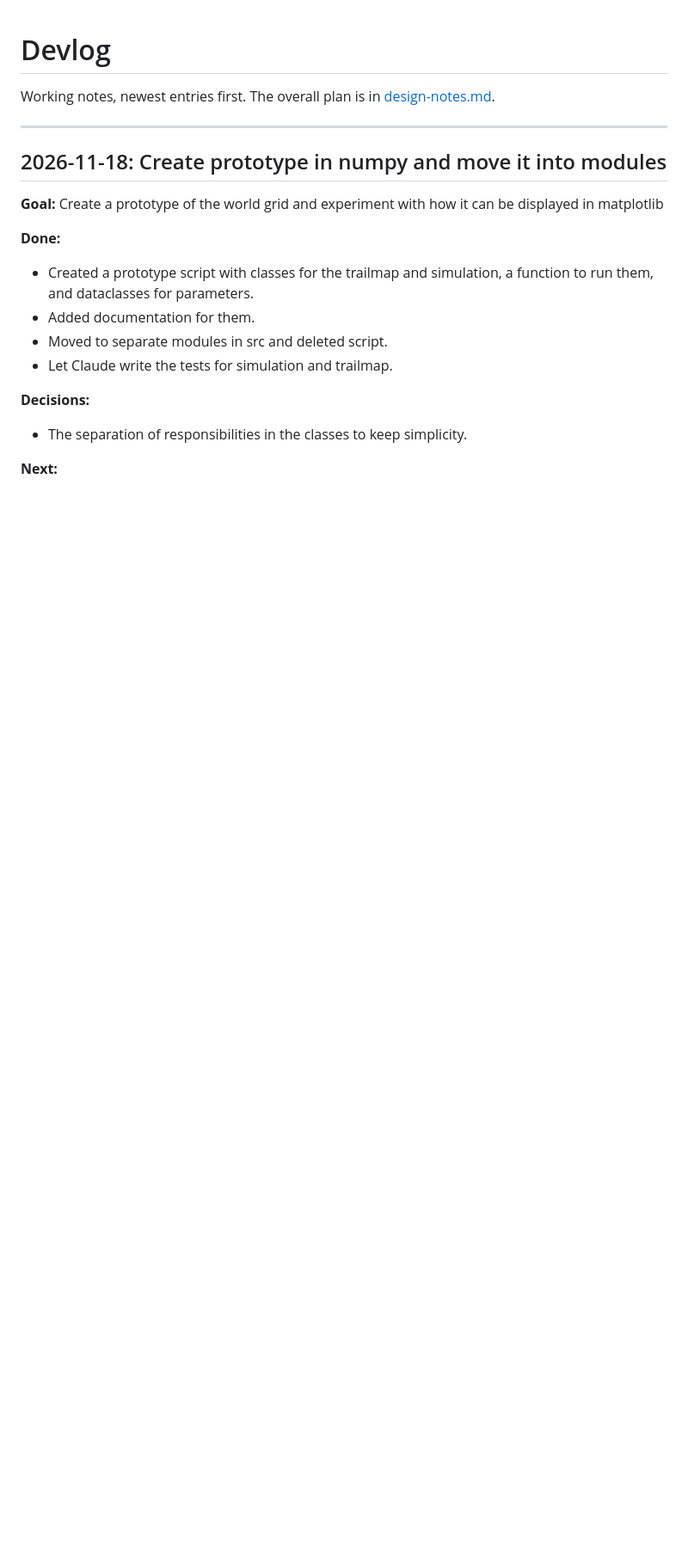
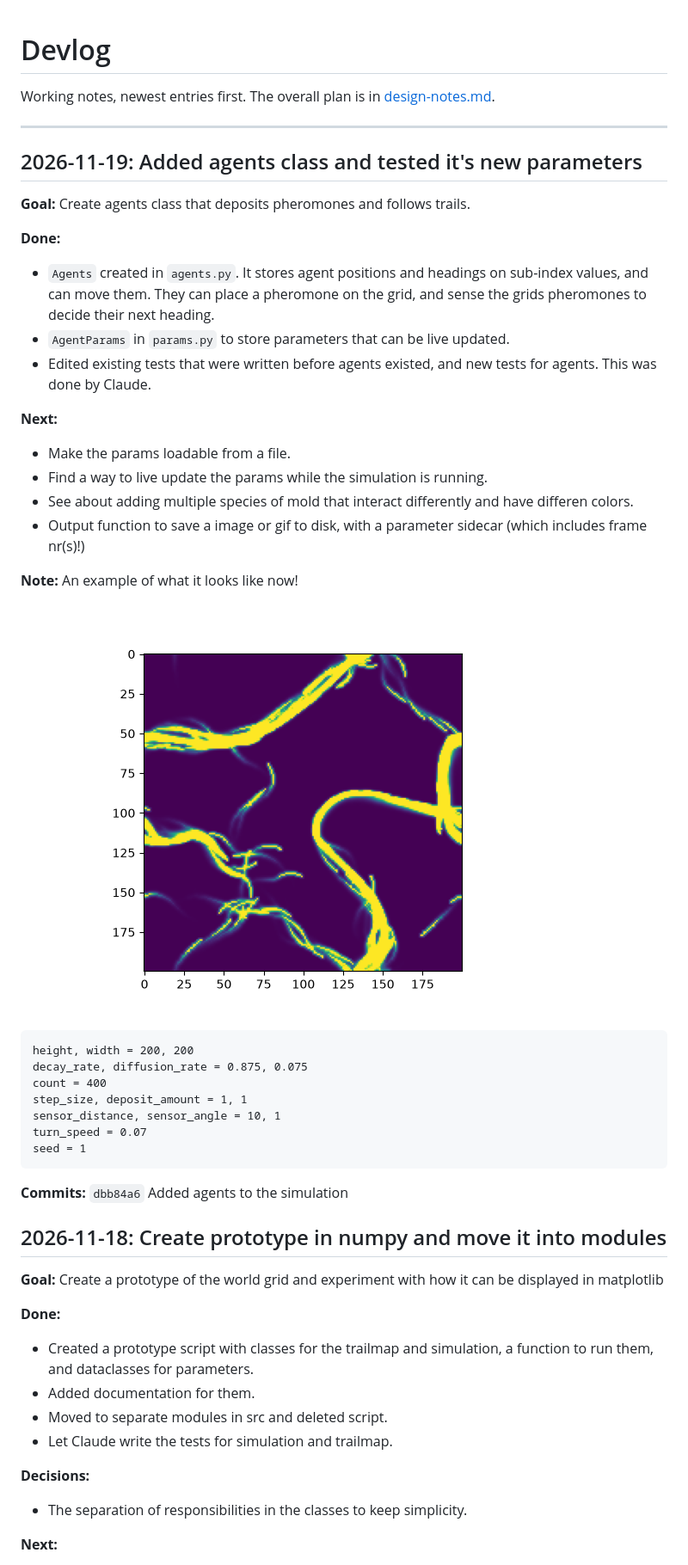
Before and after one commit to jessefontaine/physarum, a Markdown page: docs/devlog.md, the part around one of its changes. Shown at 86% size. GitHub-like rendering; pictures changed too: docs/img/2026-11-19_first-networks.png (added); blank space fills up the shorter version.

Commit message:
Devlog update 2026-11-19

````diff
--- a/docs/devlog.md
+++ b/docs/devlog.md
@@ -3,6 +3,37 @@
 Working notes, newest entries first. The overall plan is in [design-notes.md](design-notes.md).
 
 ---
+
+## 2026-11-19: Added agents class and tested it's new parameters
+
+**Goal:** Create agents class that deposits pheromones and follows trails.
+
+**Done:**
+- `Agents` created in `agents.py`. It stores agent positions and headings on sub-index values, and can move them. They can place a pheromone on the grid, and sense the grids pheromones to decide their next heading.
+- `AgentParams` in `params.py` to store parameters that can be live updated.
+- Edited existing tests that were written before agents existed, and new tests for agents. This was done by Claude.
+
+**Next:**
+- Make the params loadable from a file.
+- Find a way to live update the params while the simulation is running.
+- See about adding multiple species of mold that interact differently and have differen colors.
+- Output function to save a image or gif to disk, with a parameter sidecar (which includes frame nr(s)!)
+
+**Note:**
+An example of what it looks like now!
+
+![First networks](img/2026-11-19_first-networks.png)
+```
+height, width = 200, 200
+decay_rate, diffusion_rate = 0.875, 0.075
+count = 400
+step_size, deposit_amount = 1, 1
+sensor_distance, sensor_angle = 10, 1
+turn_speed = 0.07
+seed = 1
+```
+
+**Commits:** `dbb84a6` Added agents to the simulation
 
 ## 2026-11-18: Create prototype in numpy and move it into modules
 
````
Also changed, not shown: other parts of docs/devlog.md (+3 -3 lines).
